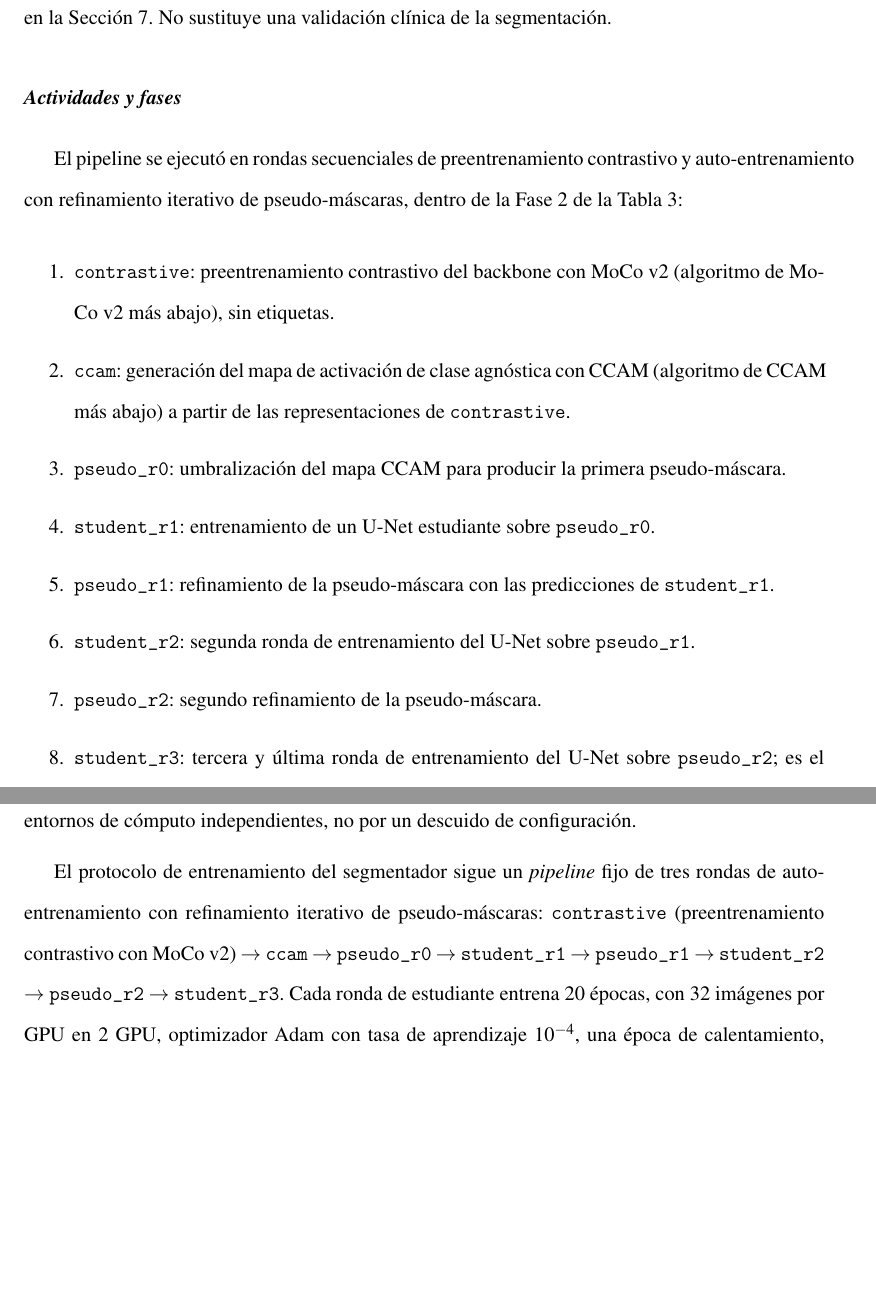
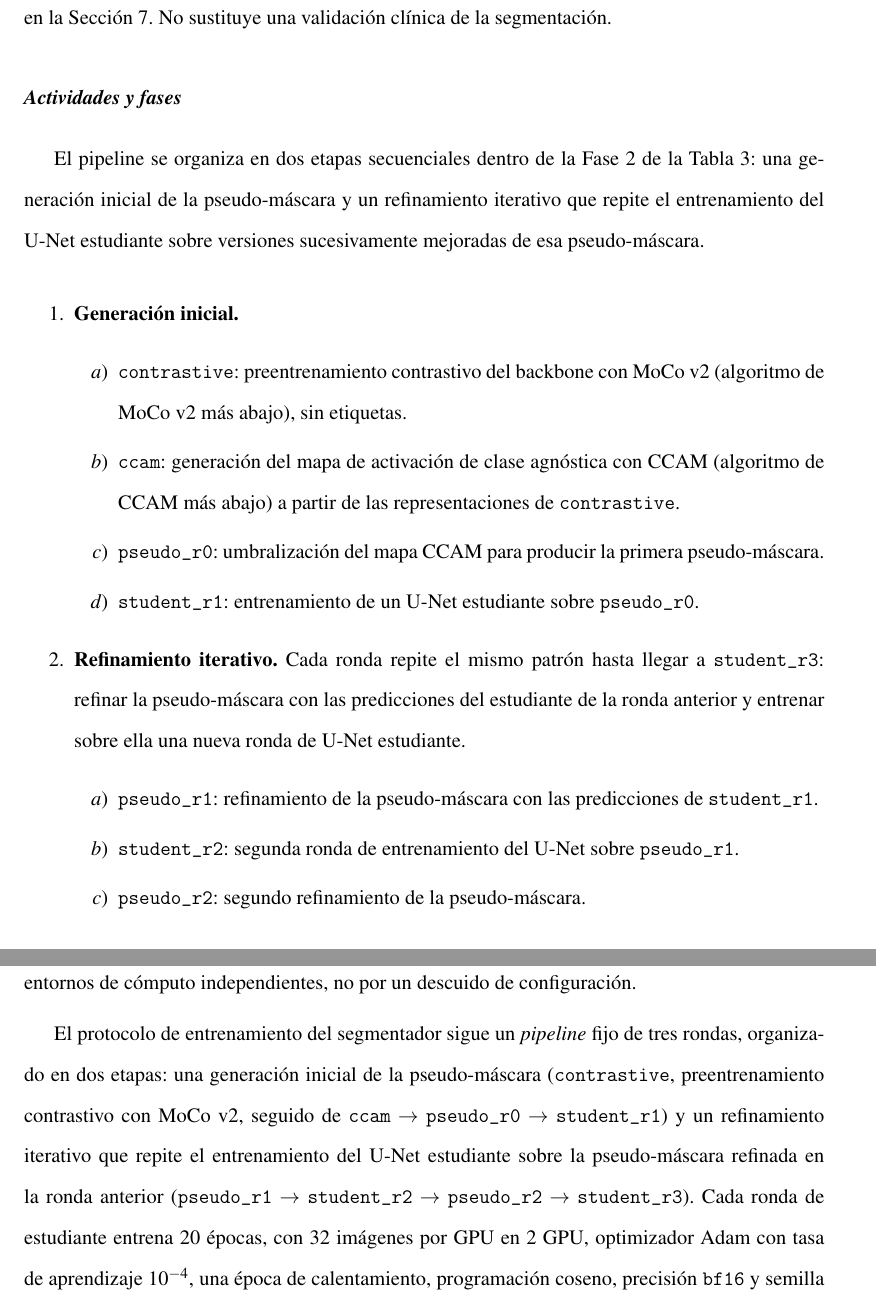
Before and after one commit to Paulasaah/Anteproyecto, a LaTeX document (main.tex, which reads capitulos/metodologia_segmentacion.tex, capitulos/resultados_discusion.tex): two parts of pages 65 and 74 of 108 before the commit and two parts of pages 65 and 75 of 109 after it, joined at a grey line, cut so that both start at the same text, the shorter picture padded with empty space. Compiled offline with pdfLaTeX.

Commit message:
docs: reorganizar el flujo de rondas del segmentador en 2 etapas
MoCo v2 -> CCAM -> pseudo-mascara inicial -> U-Net estudiante se agrupa
como "generacion inicial"; las rondas siguientes hasta student_r3 como
"refinamiento iterativo". Antes era una cadena plana de 8 pasos dificil
de seguir. Sincronizado en metodologia_segmentacion.tex (capitulo 7) y
en el resumen de configuracion experimental (capitulo 8, seccion 8.1).
No se modifican nombres de pasos, formulas ni la configuracion comun
de entrenamiento, solo la agrupacion visual.

```diff
--- a/capitulos/metodologia_segmentacion.tex
+++ b/capitulos/metodologia_segmentacion.tex
@@ -2,13 +2,18 @@ Esta línea de trabajo es un módulo \emph{complementario} al clasificador: gene
 
 \subsection{Actividades y fases}
 
-El pipeline se ejecutó en rondas secuenciales de preentrenamiento contrastivo y auto-entrenamiento con refinamiento iterativo de pseudo-máscaras, dentro de la Fase 2 de la Tabla~\ref{tab:trazabilidad-fases}:
+El pipeline se organiza en dos etapas secuenciales dentro de la Fase 2 de la Tabla~\ref{tab:trazabilidad-fases}: una generación inicial de la pseudo-máscara y un refinamiento iterativo que repite el entrenamiento del U-Net estudiante sobre versiones sucesivamente mejoradas de esa pseudo-máscara.
 
+\begin{enumerate}
+    \item \textbf{Generación inicial.}
     \begin{enumerate}
         \item \textbf{\texttt{contrastive}}: preentrenamiento contrastivo del backbone con MoCo v2 (algoritmo de MoCo v2 más abajo), sin etiquetas.
         \item \textbf{\texttt{ccam}}: generación del mapa de activación de clase agnóstica con CCAM (algoritmo de CCAM más abajo) a partir de las representaciones de \texttt{contrastive}.
         \item \textbf{\texttt{pseudo\_r0}}: umbralización del mapa CCAM para producir la primera pseudo-máscara.
         \item \textbf{\texttt{student\_r1}}: entrenamiento de un U-Net estudiante sobre \texttt{pseudo\_r0}.
+    \end{enumerate}
+    \item \textbf{Refinamiento iterativo.} Cada ronda repite el mismo patrón hasta llegar a \texttt{student\_r3}: refinar la pseudo-máscara con las predicciones del estudiante de la ronda anterior y entrenar sobre ella una nueva ronda de U-Net estudiante.
+    \begin{enumerate}
         \item \textbf{\texttt{pseudo\_r1}}: refinamiento de la pseudo-máscara con las predicciones de \texttt{student\_r1}.
         \item \textbf{\texttt{student\_r2}}: segunda ronda de entrenamiento del U-Net sobre \texttt{pseudo\_r1}.
         \item \textbf{\texttt{pseudo\_r2}}: segundo refinamiento de la pseudo-máscara.
--- a/capitulos/resultados_discusion.tex
+++ b/capitulos/resultados_discusion.tex
@@ -10,7 +10,7 @@ Esta sección documenta la configuración de cómputo efectivamente utilizada pa
 
 \textbf{(B) Segmentador U-Net.} El módulo complementario de segmentación (Sección~\ref{sec:desarrollo-segmentacion}) se ejecuta en un pod Jupyter con 2 GPU RTX PRO 4000 Blackwell de 24\,GB, CUDA 13.0 y \texttt{torch 2.11.0+cu128}. Esta versión de PyTorch y de CUDA difiere de la del entorno (A) porque son dos entornos de cómputo independientes, no por un descuido de configuración.
 
-El protocolo de entrenamiento del segmentador sigue un \emph{pipeline} fijo de tres rondas de auto-entrenamiento con refinamiento iterativo de pseudo-máscaras: \texttt{contrastive} (preentrenamiento contrastivo con MoCo v2) $\rightarrow$ \texttt{ccam} $\rightarrow$ \texttt{pseudo\_r0} $\rightarrow$ \texttt{student\_r1} $\rightarrow$ \texttt{pseudo\_r1} $\rightarrow$ \texttt{student\_r2} $\rightarrow$ \texttt{pseudo\_r2} $\rightarrow$ \texttt{student\_r3}. Cada ronda de estudiante entrena 20 épocas, con 32 imágenes por GPU en 2 GPU, optimizador Adam con tasa de aprendizaje $10^{-4}$, una época de calentamiento, programación coseno, precisión \texttt{bf16} y semilla 42; la función de pérdida combina entropía cruzada binaria y Dice suave, calculada solo sobre los píxeles marcados como confiables por el módulo de incertidumbre. \texttt{student\_r3} se toma como candidato final por ser la última ronda de este \emph{pipeline} de tres rondas fijas por diseño, no por comparación de métricas entre rondas. La razón para fijar exactamente tres rondas --y no un número distinto-- no está documentada en las fuentes revisadas del proyecto: se reporta aquí como una decisión de diseño sin justificación trazable, pendiente de aclarar con el equipo.
+El protocolo de entrenamiento del segmentador sigue un \emph{pipeline} fijo de tres rondas, organizado en dos etapas: una generación inicial de la pseudo-máscara (\texttt{contrastive}, preentrenamiento contrastivo con MoCo v2, seguido de \texttt{ccam} $\rightarrow$ \texttt{pseudo\_r0} $\rightarrow$ \texttt{student\_r1}) y un refinamiento iterativo que repite el entrenamiento del U-Net estudiante sobre la pseudo-máscara refinada en la ronda anterior (\texttt{pseudo\_r1} $\rightarrow$ \texttt{student\_r2} $\rightarrow$ \texttt{pseudo\_r2} $\rightarrow$ \texttt{student\_r3}). Cada ronda de estudiante entrena 20 épocas, con 32 imágenes por GPU en 2 GPU, optimizador Adam con tasa de aprendizaje $10^{-4}$, una época de calentamiento, programación coseno, precisión \texttt{bf16} y semilla 42; la función de pérdida combina entropía cruzada binaria y Dice suave, calculada solo sobre los píxeles marcados como confiables por el módulo de incertidumbre. \texttt{student\_r3} se toma como candidato final por ser la última ronda de este \emph{pipeline} de tres rondas fijas por diseño, no por comparación de métricas entre rondas. La razón para fijar exactamente tres rondas --y no un número distinto-- no está documentada en las fuentes revisadas del proyecto: se reporta aquí como una decisión de diseño sin justificación trazable, pendiente de aclarar con el equipo.
 
 \section{Conjuntos de datos}
 
```
Also changed, not shown: capitulos/metodologia_segmentacion.tex (3 more changed lines). Lines whose indentation alone changed are shown as unchanged.
